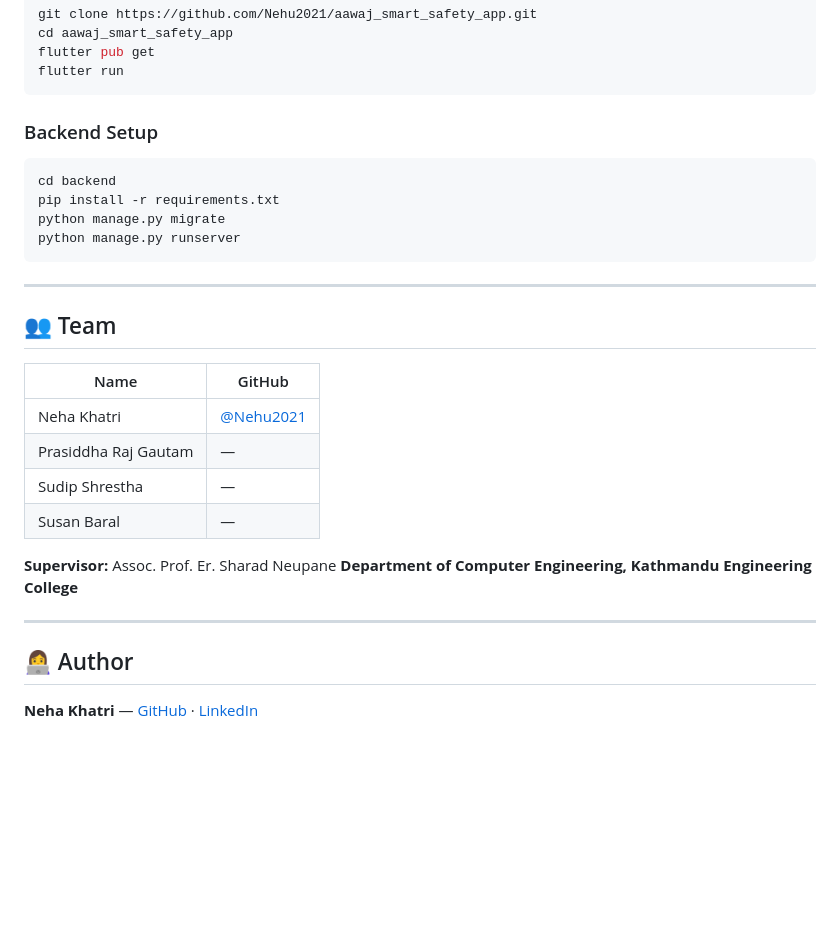
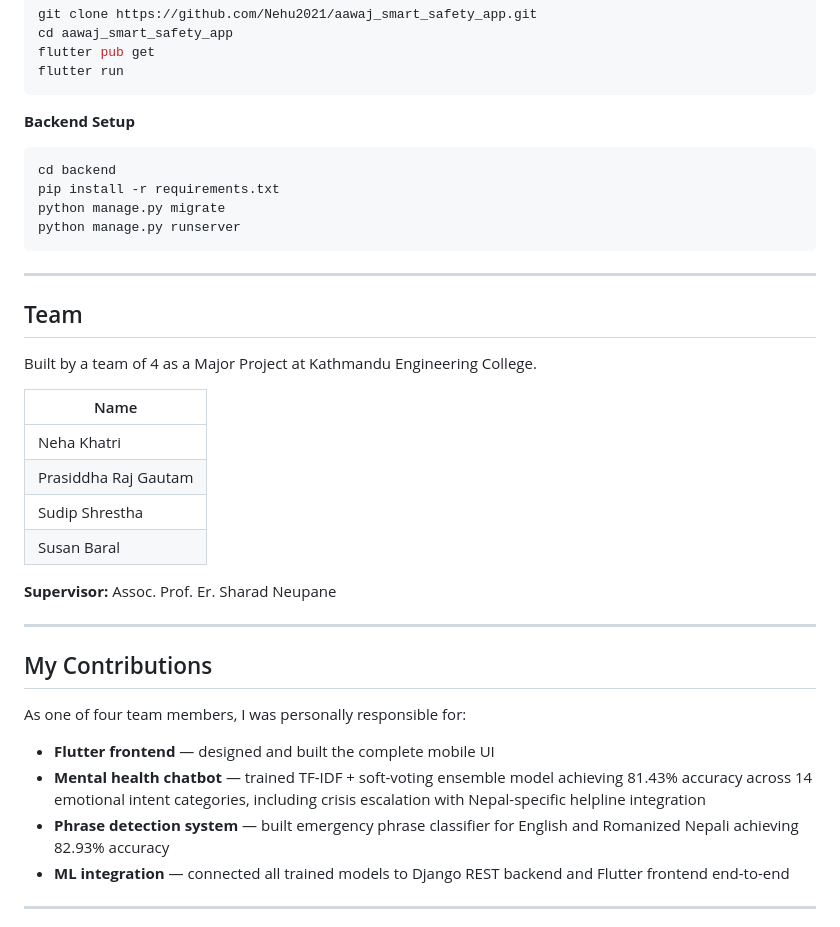
Before and after one commit to neha-khatry/aawaj_smart_safety_app, a Markdown page: README.md, the part around one of its changes. Drawn GitHub-style; blank space fills up the shorter version.

````diff
--- a/README.md
+++ b/README.md
@@ -76,7 +80,7 @@ flutter pub get
 flutter run
 ```
 
-### Backend Setup
+**Backend Setup**
 ```bash
 cd backend
 pip install -r requirements.txt
@@ -86,19 +90,33 @@ python manage.py runserver
 
 ---
 
-## 👥 Team
+## Team
 
-| Name | GitHub |
-|------|--------|
-| Neha Khatri | [@Nehu2021](https://github.com/Nehu2021) |
-| Prasiddha Raj Gautam | — |
-| Sudip Shrestha | — |
-| Susan Baral | — |
+Built by a team of 4 as a Major Project at Kathmandu Engineering College.
+
+| Name |
+|------|
+| Neha Khatri |
+| Prasiddha Raj Gautam |
+| Sudip Shrestha |
+| Susan Baral |
 
 **Supervisor:** Assoc. Prof. Er. Sharad Neupane
-**Department of Computer Engineering, Kathmandu Engineering College**
 
 ---
 
-## 👩‍💻 Author
-**Neha Khatri** — [GitHub](https://github.com/Nehu2021) · [LinkedIn](https://www.linkedin.com/in/neha-khatri-1a5917335/)
+## My Contributions
+
+As one of four team members, I was personally responsible for:
+
+- **Flutter frontend** — designed and built the complete mobile UI
+- **Mental health chatbot** — trained TF-IDF + soft-voting ensemble model
+  achieving 81.43% accuracy across 14 emotional intent categories,
+  including crisis escalation with Nepal-specific helpline integration
+- **Phrase detection system** — built emergency phrase classifier for
+  English and Romanized Nepali achieving 82.93% accuracy
+- **ML integration** — connected all trained models to Django REST backend
+  and Flutter frontend end-to-end
+
+---
+
````
Also changed, not shown: other parts of README.md (+43 -35 lines).
